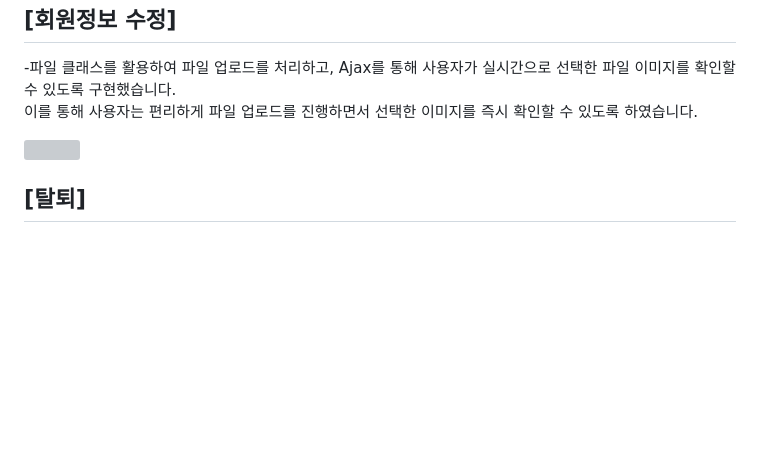
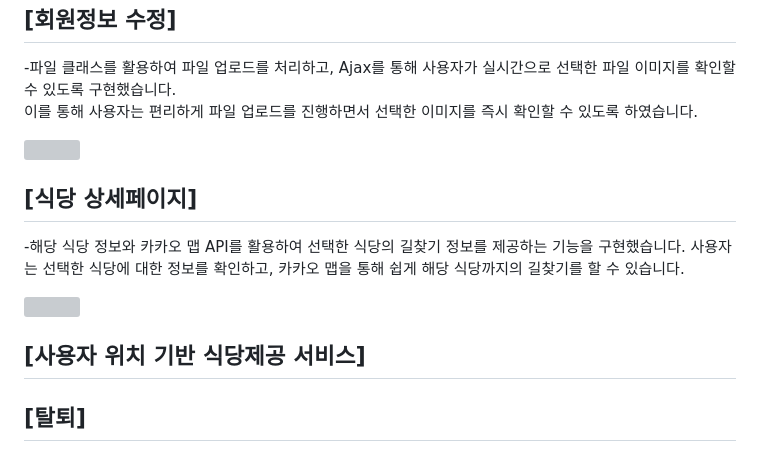
Before and after one commit to pueser/food-killer, a Markdown page: README.md, the part around the change. GitHub-like rendering; blank space fills up the shorter version; grey boxes are pictures that could not be loaded.

```diff
--- a/README.md
+++ b/README.md
@@ -29,6 +29,13 @@ open API를 활용하여 전국의 음식점을 쉽게 찾을 수 있고 주변
 
 <img width="75%" src="https://github.com/pueser/food-killer/assets/117990884/53cccdff-14f4-4731-883a-3e40a6801776"/>
 
+## [식당 상세페이지] ##
+-해당 식당 정보와 카카오 맵 API를 활용하여 선택한 식당의 길찾기 정보를 제공하는 기능을 구현했습니다. 사용자는 선택한 식당에 대한 정보를 확인하고, 카카오 맵을 통해 쉽게 해당 식당까지의 길찾기를 할 수 있습니다.
+
+<img width="75%" src="https://github.com/pueser/food-killer/assets/117990884/5d738999-d3ff-45b9-a90f-76efc6616879"/>
+
+## [사용자 위치 기반 식당제공 서비스] ##
+
 ## [탈퇴] ##
 웹사이트를 탈퇴한 사용자의 이용약관 정보를 저장하여, 필요한 경우에는 법적 문제를 해결하거나 사용자 탈퇴율을 추적하여 서비스 개선에 활용할 수 있도록 구현하였습니다. <br/>이렇게 설계함으로써 웹사이트 운영에 대한 고려를 하면서 서비스의 효율성을 향상시키는데 중점을 두었습니다.
 
```
